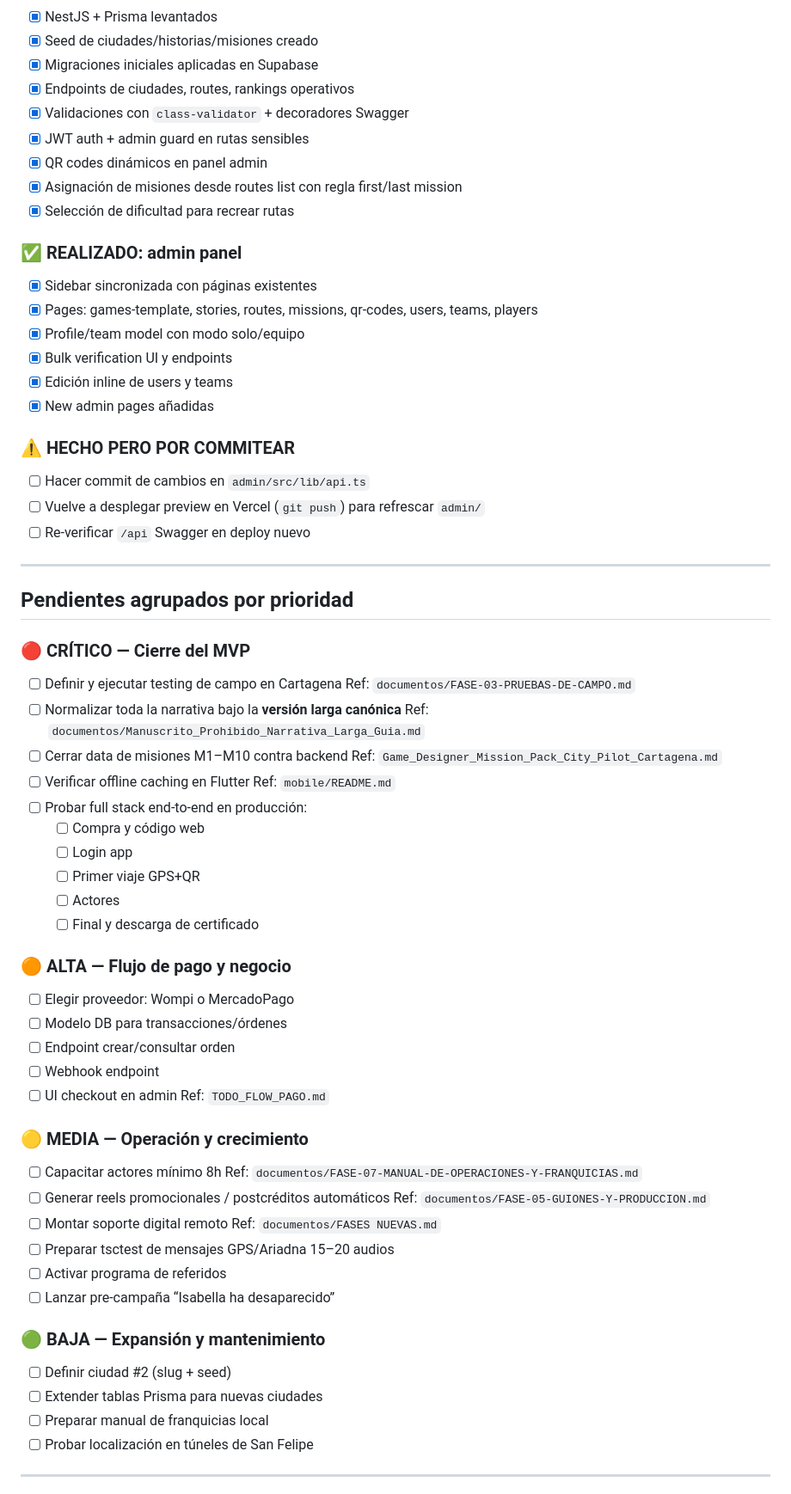
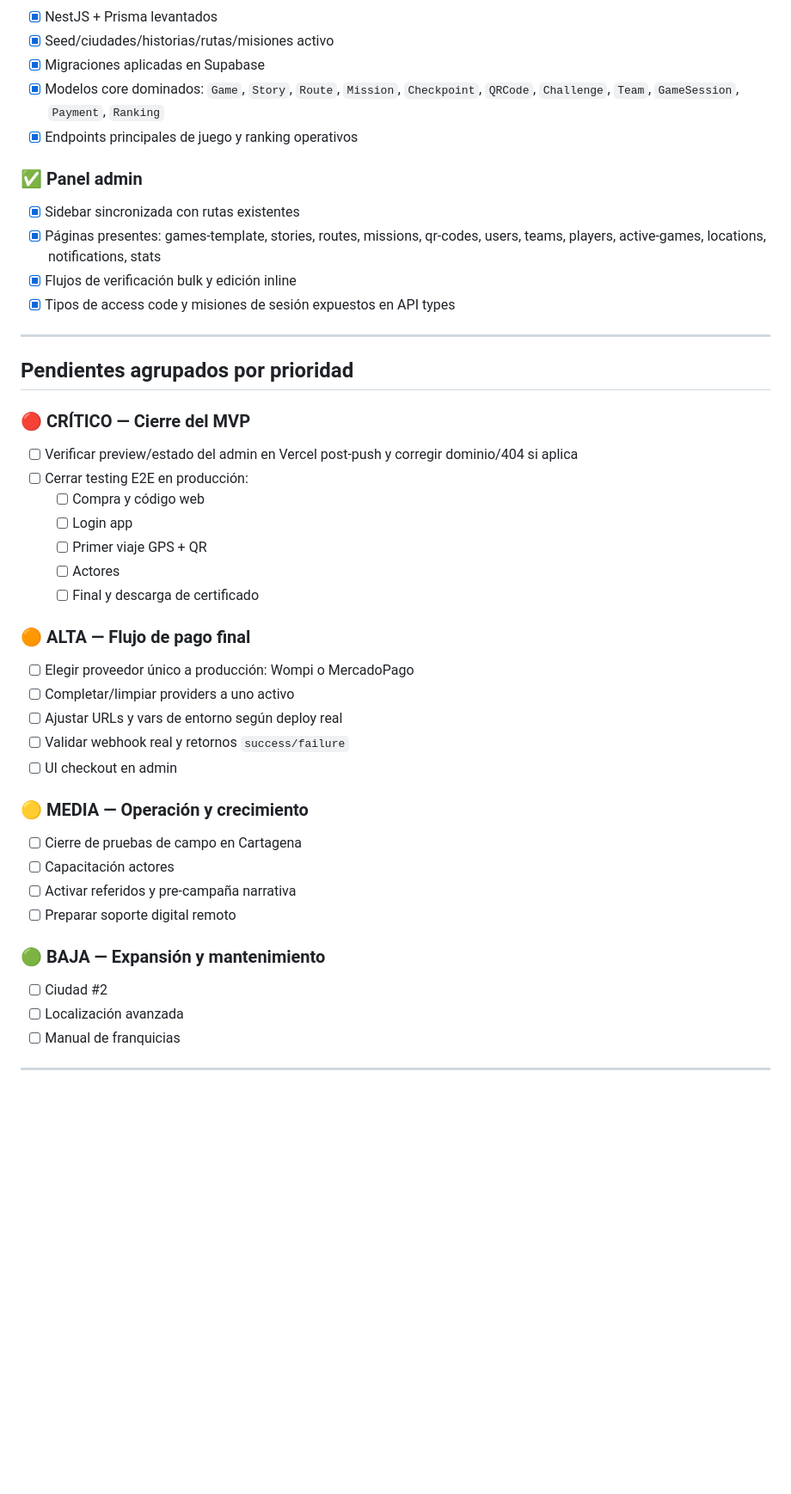
Before and after one commit to RMartinezCaballero/City-Quest-Explorer, a Markdown page: Todo.md, the part around one of its changes. Shown at 86% size. Rendered like a GitHub page; blank space fills up the shorter version.

```diff
--- a/Todo.md
+++ b/Todo.md
@@ -63,70 +43,45 @@
 - [x] NestJS + Prisma levantados
-- [x] Seed de ciudades/historias/misiones creado
-- [x] Migraciones iniciales aplicadas en Supabase
-- [x] Endpoints de ciudades, routes, rankings operativos
-- [x] Validaciones con `class-validator` + decoradores Swagger
-- [x] JWT auth + admin guard en rutas sensibles
-- [x] QR codes dinámicos en panel admin
-- [x] Asignación de misiones desde routes list con regla first/last mission
-- [x] Selección de dificultad para recrear rutas
+- [x] Seed/ciudades/historias/rutas/misiones activo
+- [x] Migraciones aplicadas en Supabase
+- [x] Modelos core dominados: `Game`, `Story`, `Route`, `Mission`, `Checkpoint`, `QRCode`, `Challenge`, `Team`, `GameSession`, `Payment`, `Ranking`
+- [x] Endpoints principales de juego y ranking operativos
 
-### ✅ REALIZADO: admin panel
-- [x] Sidebar sincronizada con páginas existentes
-- [x] Pages: games-template, stories, routes, missions, qr-codes, users, teams, players
-- [x] Profile/team model con modo solo/equipo
-- [x] Bulk verification UI y endpoints
-- [x] Edición inline de users y teams
-- [x] New admin pages añadidas
-
-### ⚠️ HECHO PERO POR COMMITEAR
-- [ ] Hacer commit de cambios en `admin/src/lib/api.ts`
-- [ ] Vuelve a desplegar preview en Vercel (`git push`) para refrescar `admin/`
-- [ ] Re-verificar `/api` Swagger en deploy nuevo
+### ✅ Panel admin
+- [x] Sidebar sincronizada con rutas existentes
+- [x] Páginas presentes: games-template, stories, routes, missions, qr-codes, users, teams, players, active-games, locations, notifications, stats
+- [x] Flujos de verificación bulk y edición inline
+- [x] Tipos de access code y misiones de sesión expuestos en API types
 
 ---
 
 ## Pendientes agrupados por prioridad
 
 ### 🔴 CRÍTICO — Cierre del MVP
-- [ ] Definir y ejecutar testing de campo en Cartagena
-  Ref: `documentos/FASE-03-PRUEBAS-DE-CAMPO.md`
-- [ ] Normalizar toda la narrativa bajo la **versión larga canónica**
-  Ref: `documentos/Manuscrito_Prohibido_Narrativa_Larga_Guia.md`
-- [ ] Cerrar data de misiones M1–M10 contra backend
-  Ref: `Game_Designer_Mission_Pack_City_Pilot_Cartagena.md`
-- [ ] Verificar offline caching en Flutter
-  Ref: `mobile/README.md`
-- [ ] Probar full stack end-to-end en producción:
+- [ ] Verificar preview/estado del admin en Vercel post-push y corregir dominio/404 si aplica
+- [ ] Cerrar testing E2E en producción:
   - [ ] Compra y código web
   - [ ] Login app
-  - [ ] Primer viaje GPS+QR
+  - [ ] Primer viaje GPS + QR
   - [ ] Actores
   - [ ] Final y descarga de certificado
 
-### 🟠 ALTA — Flujo de pago y negocio
-- [ ] Elegir proveedor: Wompi o MercadoPago
-- [ ] Modelo DB para transacciones/órdenes
-- [ ] Endpoint crear/consultar orden
-- [ ] Webhook endpoint
+### 🟠 ALTA — Flujo de pago final
+- [ ] Elegir proveedor único a producción: Wompi o MercadoPago
+- [ ] Completar/limpiar providers a uno activo
+- [ ] Ajustar URLs y vars de entorno según deploy real
+- [ ] Validar webhook real y retornos `success/failure`
 - [ ] UI checkout en admin
-  Ref: `TODO_FLOW_PAGO.md`
 
 ### 🟡 MEDIA — Operación y crecimiento
-- [ ] Capacitar actores mínimo 8h
-  Ref: `documentos/FASE-07-MANUAL-DE-OPERACIONES-Y-FRANQUICIAS.md`
-- [ ] Generar reels promocionales / postcréditos automáticos
-  Ref: `documentos/FASE-05-GUIONES-Y-PRODUCCION.md`
-- [ ] Montar soporte digital remoto
-  Ref: `documentos/FASES NUEVAS.md`
-- [ ] Preparar tsctest de mensajes GPS/Ariadna 15–20 audios
-- [ ] Activar programa de referidos
-- [ ] Lanzar pre-campaña “Isabella ha desaparecido”
+- [ ] Cierre de pruebas de campo en Cartagena
+- [ ] Capacitación actores
+- [ ] Activar referidos y pre-campaña narrativa
+- [ ] Preparar soporte digital remoto
 
 ### 🟢 BAJA — Expansión y mantenimiento
-- [ ] Definir ciudad #2 (slug + seed)
-- [ ] Extender tablas Prisma para nuevas ciudades
-- [ ] Preparar manual de franquicias local
-- [ ] Probar localización en túneles de San Felipe
+- [ ] Ciudad #2
+- [ ] Localización avanzada
+- [ ] Manual de franquicias
 
 ---
 
```
Also changed, not shown: other parts of Todo.md (+35 -65 lines).
